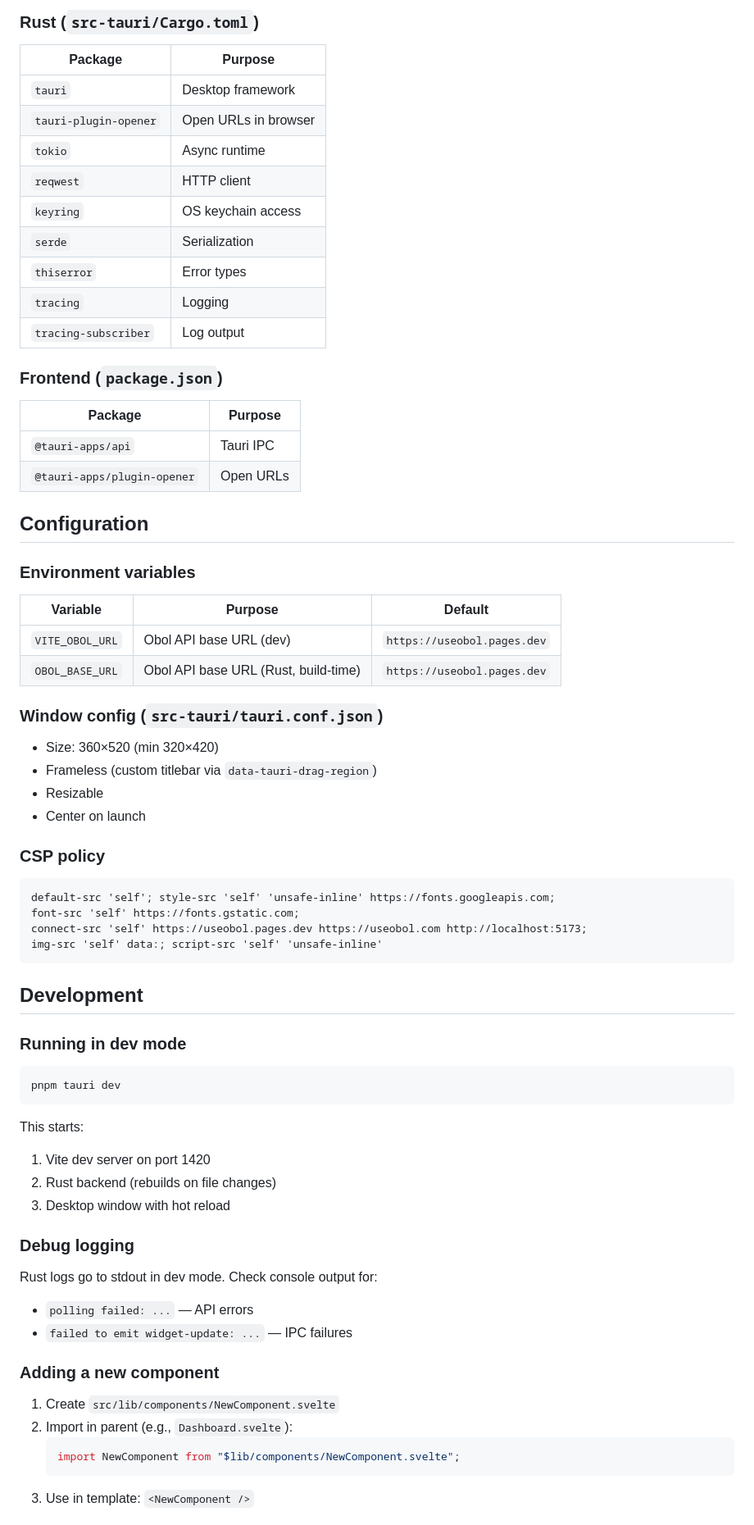
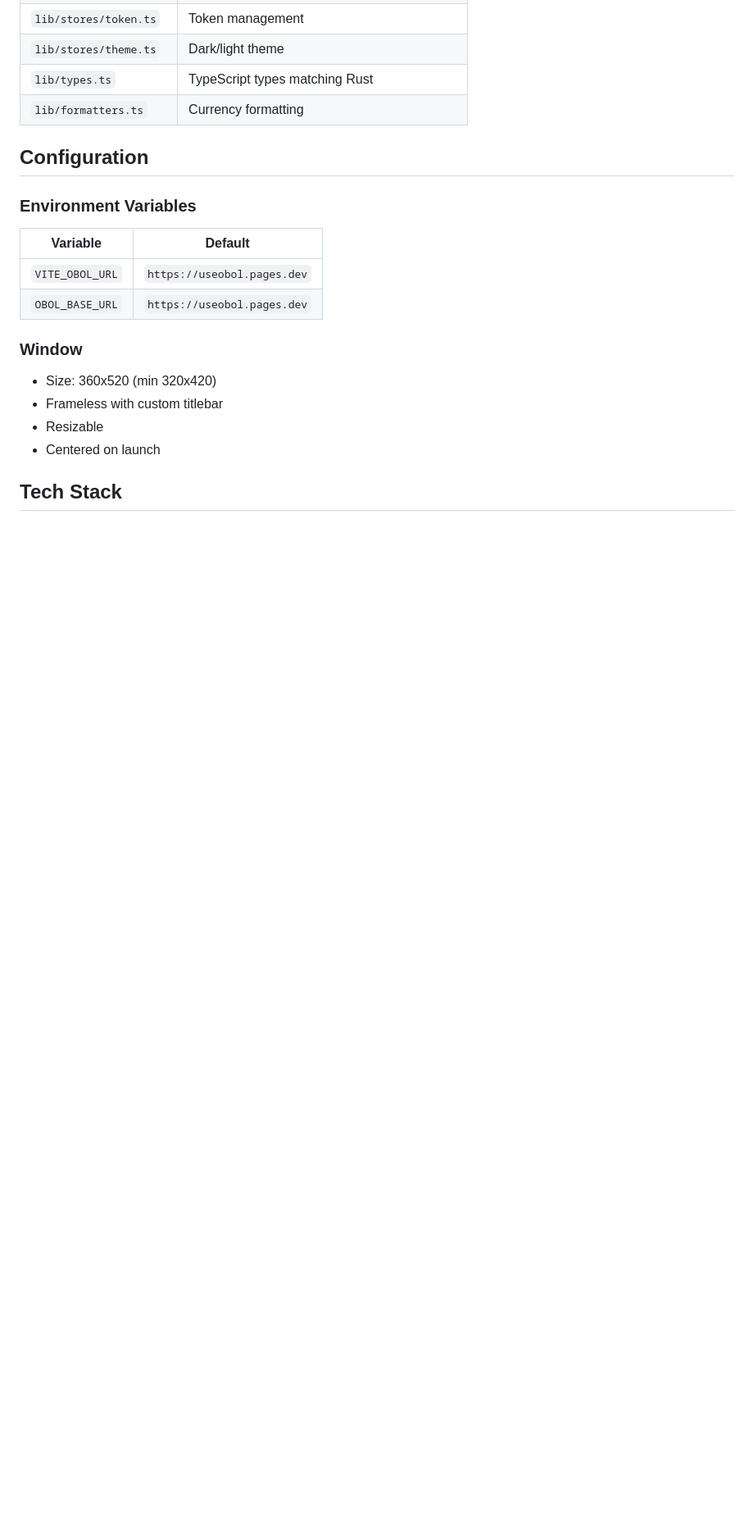
Before and after one commit to bravo1goingdark/obol-desktop, a Markdown page: README.md, the part around one of its changes. Shown at 82% size. GitHub-like rendering; blank space fills up the shorter version.

Commit message:
revamp README with clean aesthetic

````diff
--- a/README.md
+++ b/README.md
@@ -149,72 +113,23 @@ from Obol web. `tailwind.config.ts` maps Tailwind utilities to those tokens.
-### Rust (`src-tauri/Cargo.toml`)
-| Package | Purpose |
-|---------|---------|
-| `tauri` | Desktop framework |
-| `tauri-plugin-opener` | Open URLs in browser |
-| `tokio` | Async runtime |
-| `reqwest` | HTTP client |
-| `keyring` | OS keychain access |
-| `serde` | Serialization |
-| `thiserror` | Error types |
-| `tracing` | Logging |
-| `tracing-subscriber` | Log output |
-
-### Frontend (`package.json`)
-| Package | Purpose |
-|---------|---------|
-| `@tauri-apps/api` | Tauri IPC |
-| `@tauri-apps/plugin-opener` | Open URLs |
+| `lib/stores/token.ts` | Token management |
+| `lib/stores/theme.ts` | Dark/light theme |
+| `lib/types.ts` | TypeScript types matching Rust |
+| `lib/formatters.ts` | Currency formatting |
 
 ## Configuration
 
-### Environment variables
+### Environment Variables
 
-| Variable | Purpose | Default |
-|----------|---------|---------|
-| `VITE_OBOL_URL` | Obol API base URL (dev) | `https://useobol.pages.dev` |
-| `OBOL_BASE_URL` | Obol API base URL (Rust, build-time) | `https://useobol.pages.dev` |
+| Variable | Default |
+|----------|---------|
+| `VITE_OBOL_URL` | `https://useobol.pages.dev` |
+| `OBOL_BASE_URL` | `https://useobol.pages.dev` |
 
-### Window config (`src-tauri/tauri.conf.json`)
+### Window
 
-- Size: 360×520 (min 320×420)
-- Frameless (custom titlebar via `data-tauri-drag-region`)
+- Size: 360x520 (min 320x420)
+- Frameless with custom titlebar
 - Resizable
-- Center on launch
+- Centered on launch
 
-### CSP policy
+## Tech Stack
 
-```
-default-src 'self'; style-src 'self' 'unsafe-inline' https://fonts.googleapis.com;
-font-src 'self' https://fonts.gstatic.com;
-connect-src 'self' https://useobol.pages.dev https://useobol.com http://localhost:5173;
-img-src 'self' data:; script-src 'self' 'unsafe-inline'
-```
-
-## Development
-
-### Running in dev mode
-
-```bash
-pnpm tauri dev
-```
-
-This starts:
-1. Vite dev server on port 1420
-2. Rust backend (rebuilds on file changes)
-3. Desktop window with hot reload
-
-### Debug logging
-
-Rust logs go to stdout in dev mode. Check console output for:
-- `polling failed: ...` — API errors
-- `failed to emit widget-update: ...` — IPC failures
-
-### Adding a new component
-
-1. Create `src/lib/components/NewComponent.svelte`
-2. Import in parent (e.g., `Dashboard.svelte`):
-   ```svelte
-   import NewComponent from "$lib/components/NewComponent.svelte";
-   ```
-3. Use in template: `<NewComponent />`
-
````
Also changed, not shown: other parts of README.md (+64 -122 lines).
